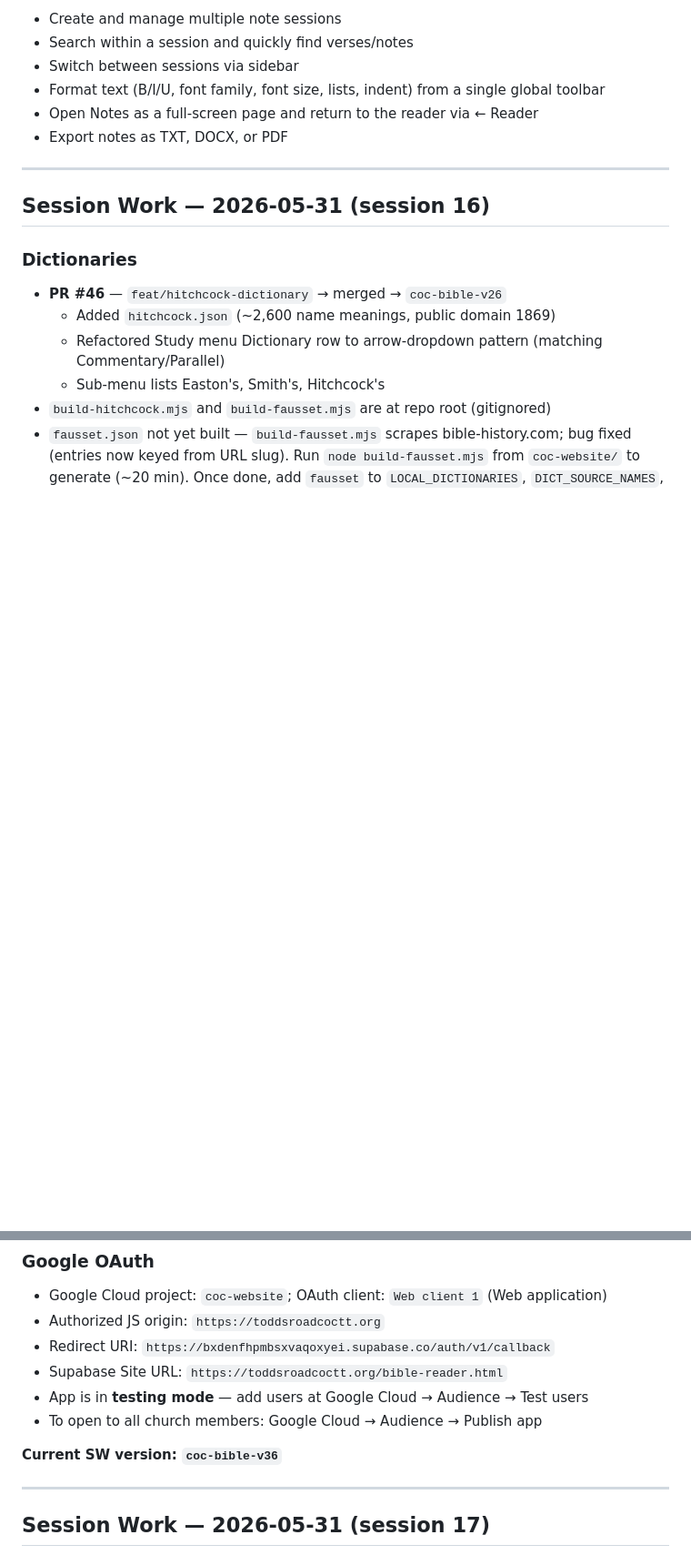
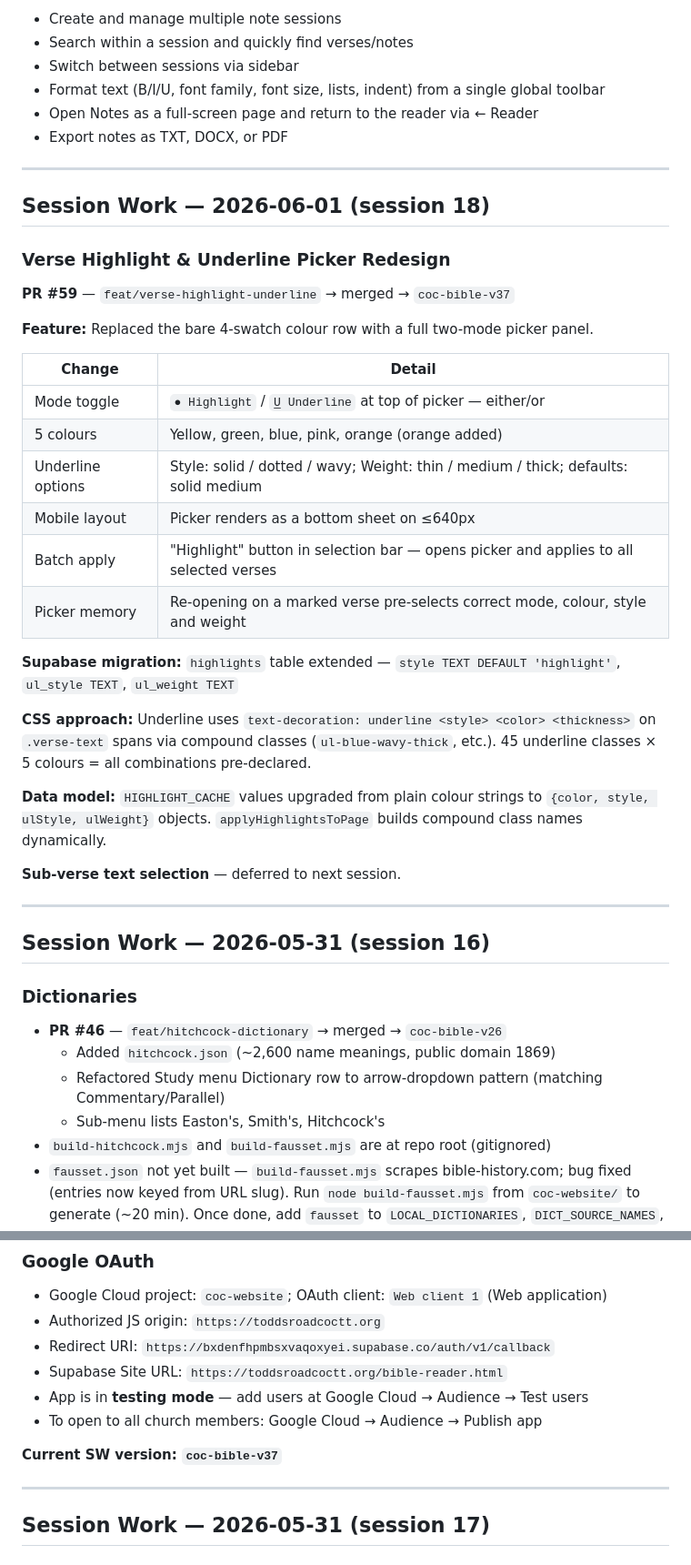
Before and after one commit to brandonr2630/coc-website, a Markdown page: handoff.md, 2 parts joined by grey strips. Shown at 91% size. Rendered like a GitHub page; blank space fills up the shorter version.

Commit message:
docs: session 18 handoff — verse highlight/underline picker (PR #59, coc-bible-v37)

```diff
--- a/handoff.md
+++ b/handoff.md
@@ -573,6 +573,33 @@ All notes session management and formatting features now complete. Users can:
 
 ---
 
+## Session Work — 2026-06-01 (session 18)
+
+### Verse Highlight & Underline Picker Redesign
+
+**PR #59** — `feat/verse-highlight-underline` → merged → `coc-bible-v37`
+
+**Feature:** Replaced the bare 4-swatch colour row with a full two-mode picker panel.
+
+| Change | Detail |
+|--------|--------|
+| Mode toggle | `● Highlight` / `U̲ Underline` at top of picker — either/or |
+| 5 colours | Yellow, green, blue, pink, orange (orange added) |
+| Underline options | Style: solid / dotted / wavy; Weight: thin / medium / thick; defaults: solid medium |
+| Mobile layout | Picker renders as a bottom sheet on ≤640px |
+| Batch apply | "Highlight" button in selection bar — opens picker and applies to all selected verses |
+| Picker memory | Re-opening on a marked verse pre-selects correct mode, colour, style and weight |
+
+**Supabase migration:** `highlights` table extended — `style TEXT DEFAULT 'highlight'`, `ul_style TEXT`, `ul_weight TEXT`
+
+**CSS approach:** Underline uses `text-decoration: underline <style> <color> <thickness>` on `.verse-text` spans via compound classes (`ul-blue-wavy-thick`, etc.). 45 underline classes × 5 colours = all combinations pre-declared.
+
+**Data model:** `HIGHLIGHT_CACHE` values upgraded from plain colour strings to `{color, style, ulStyle, ulWeight}` objects. `applyHighlightsToPage` builds compound class names dynamically.
+
+**Sub-verse text selection** — deferred to next session.
+
+---
+
 ## Session Work — 2026-05-31 (session 16)
 
 ### Dictionaries
@@ -610,7 +637,7 @@ All notes session management and formatting features now complete. Users can:
 - App is in **testing mode** — add users at Google Cloud → Audience → Test users
 - To open to all church members: Google Cloud → Audience → Publish app
 
-**Current SW version: `coc-bible-v36`**
+**Current SW version: `coc-bible-v37`**
 
 ---
 
```
Also changed, not shown: other parts of handoff.md (+2 -1 lines).
